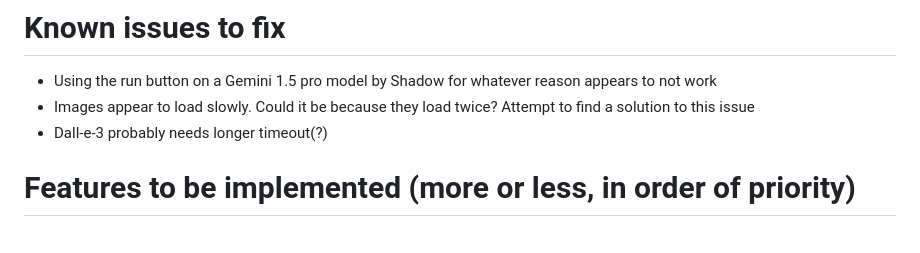
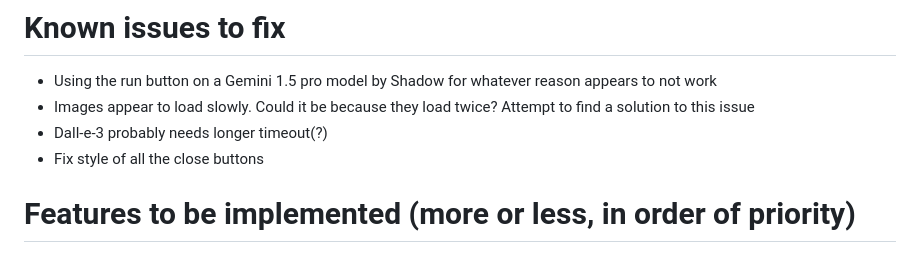
Before and after one commit to PianothShaveck/LLM_Playground, a Markdown page: TODO.md, the part around the change. Rendered like a GitHub page.

Commit message:
Update on 2024-06-03 22:19:35

```diff
--- a/TODO.md
+++ b/TODO.md
@@ -3,6 +3,7 @@
 - Using the run button on a Gemini 1.5 pro model by Shadow for whatever reason appears to not work
 - Images appear to load slowly. Could it be because they load twice? Attempt to find a solution to this issue
 - Dall-e-3 probably needs longer timeout(?)
+- Fix style of all the close buttons
 
 # Features to be implemented (more or less, in order of priority)
 
```
